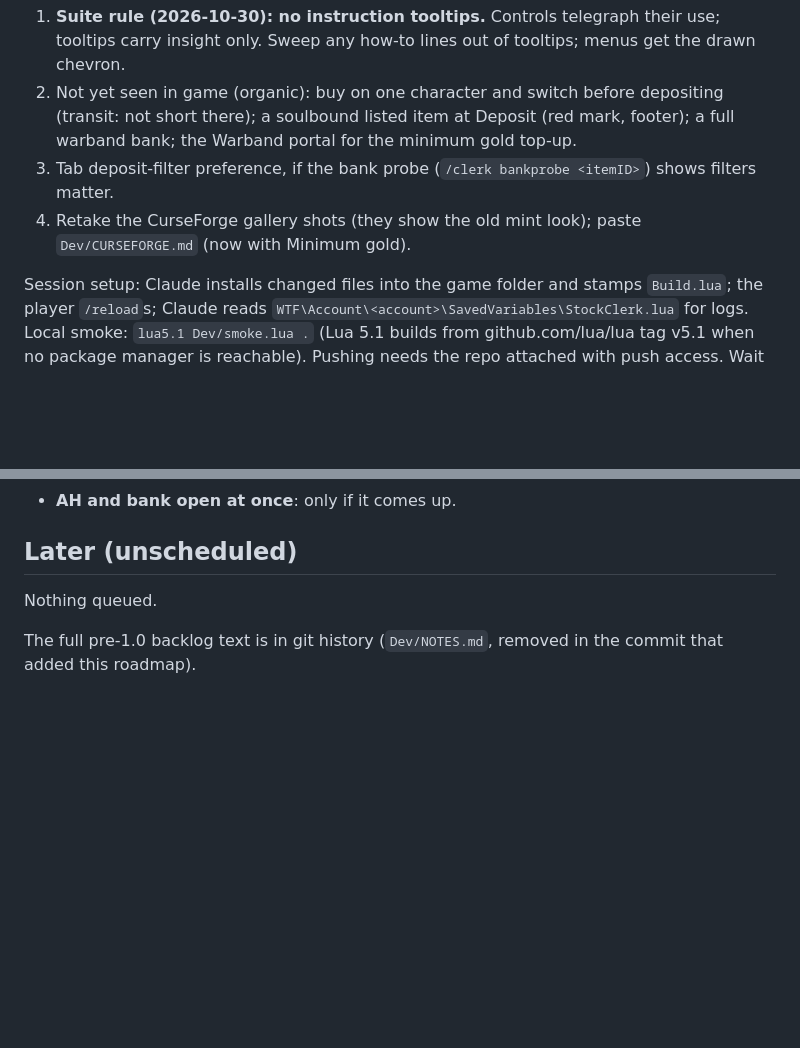
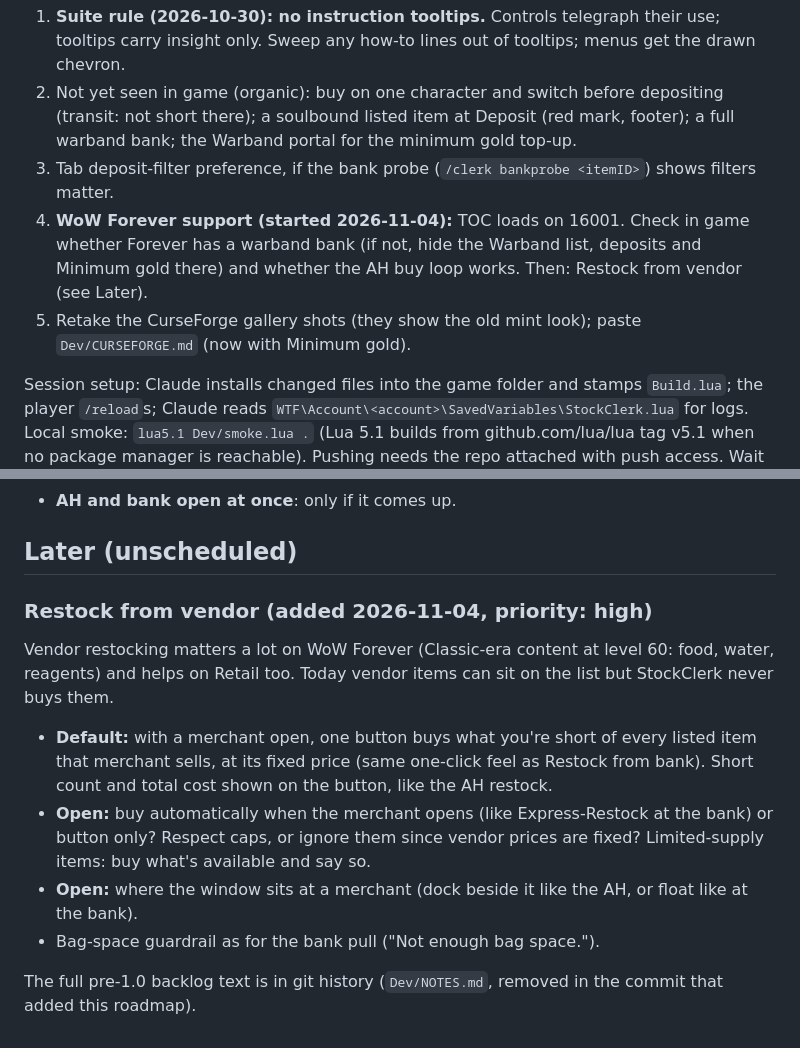
Before and after one commit to TheWolfIsLoose/StockClerk, a Markdown page: Dev/ROADMAP.md, 2 parts joined by grey strips. Rendered like a GitHub page; blank space fills up the shorter version.

Commit message:
Roadmap: Restock from vendor, WoW Forever support
Co-Authored-By: Claude Opus 5.5 <noreply@anthropic.com>
Claude-Session: https://claude.ai/code/session_01WVMpkHyM9adpRu1n4pyXPm

```diff
--- a/Dev/ROADMAP.md
+++ b/Dev/ROADMAP.md
@@ -19,7 +19,8 @@ Open:
 1. **Suite rule (2026-10-30): no instruction tooltips.** Controls telegraph their use; tooltips carry insight only. Sweep any how-to lines out of tooltips; menus get the drawn chevron.
 2. Not yet seen in game (organic): buy on one character and switch before depositing (transit: not short there); a soulbound listed item at Deposit (red mark, footer); a full warband bank; the Warband portal for the minimum gold top-up.
 3. Tab deposit-filter preference, if the bank probe (`/clerk bankprobe <itemID>`) shows filters matter.
-4. Retake the CurseForge gallery shots (they show the old mint look); paste `Dev/CURSEFORGE.md` (now with Minimum gold).
+4. **WoW Forever support (started 2026-11-04):** TOC loads on 16001. Check in game whether Forever has a warband bank (if not, hide the Warband list, deposits and Minimum gold there) and whether the AH buy loop works. Then: Restock from vendor (see Later).
+5. Retake the CurseForge gallery shots (they show the old mint look); paste `Dev/CURSEFORGE.md` (now with Minimum gold).
 
 Session setup: Claude installs changed files into the game folder and stamps `Build.lua`; the player `/reload`s; Claude reads `WTF\Account\<account>\SavedVariables\StockClerk.lua` for logs. Local smoke: `lua5.1 Dev/smoke.lua .` (Lua 5.1 builds from github.com/lua/lua tag v5.1 when no package manager is reachable). Pushing needs the repo attached with push access. Wait for a release push's tag (`git ls-remote --tags origin`) before pushing again.
 
@@ -755,7 +756,22 @@ Decided 2026-10-12, no work needed:
 
 ## Later (unscheduled)
 
-Nothing queued.
+### Restock from vendor (added 2026-11-04, priority: high)
+
+Vendor restocking matters a lot on WoW Forever (Classic-era content at
+level 60: food, water, reagents) and helps on Retail too. Today vendor items
+can sit on the list but StockClerk never buys them.
+
+- **Default:** with a merchant open, one button buys what you're short of
+  every listed item that merchant sells, at its fixed price (same one-click
+  feel as Restock from bank). Short count and total cost shown on the
+  button, like the AH restock.
+- **Open:** buy automatically when the merchant opens (like Express-Restock
+  at the bank) or button only? Respect caps, or ignore them since vendor
+  prices are fixed? Limited-supply items: buy what's available and say so.
+- **Open:** where the window sits at a merchant (dock beside it like the AH,
+  or float like at the bank).
+- Bag-space guardrail as for the bank pull ("Not enough bag space.").
 
 The full pre-1.0 backlog text is in git history (`Dev/NOTES.md`, removed
 in the commit that added this roadmap).
```
